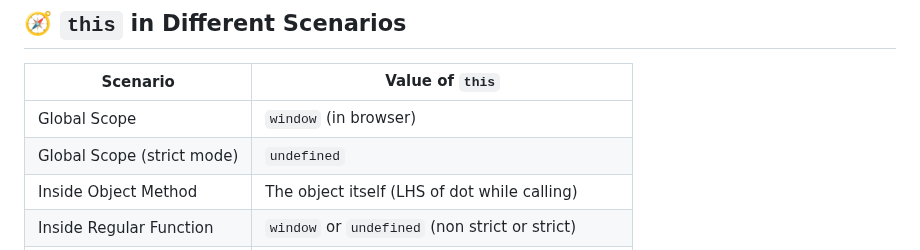
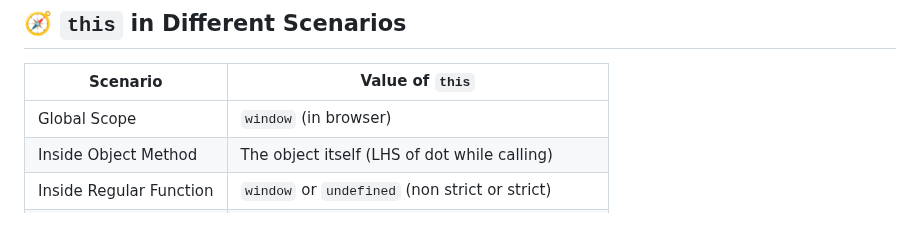
Before and after one commit to sidharthjuyal/Javascript, a Markdown page: Notes/this Keyword/ReadMe.md, the part around the change. Drawn GitHub-style; blank space fills up the shorter version.

```diff
--- a/Notes/this Keyword/ReadMe.md
+++ b/Notes/this Keyword/ReadMe.md
@@ -17,7 +17,6 @@ But **its value depends on how the function is invoked**, not where it’s writt
 | Scenario                   | Value of `this`                                 |
 | -------------------------- | ----------------------------------------------- |
 | Global Scope               | `window` (in browser)                           |
-| Global Scope (strict mode) | `undefined`                                     |
 | Inside Object Method       | The object itself (LHS of dot while calling)    |
 | Inside Regular Function    | `window` or `undefined` (non strict or strict)  |
 | Inside Arrow Function      | Lexically bound (inherits from enclosing scope) |
```
